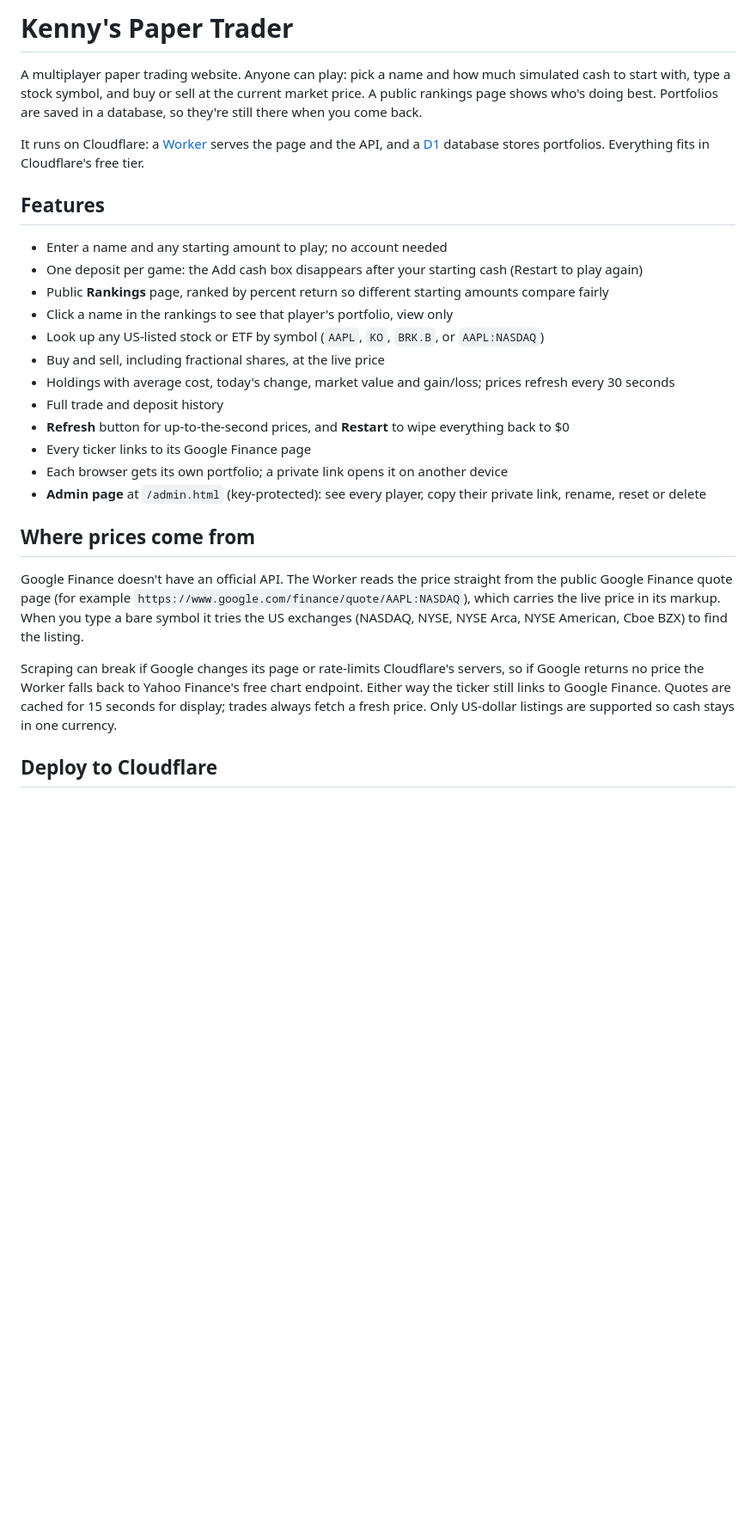
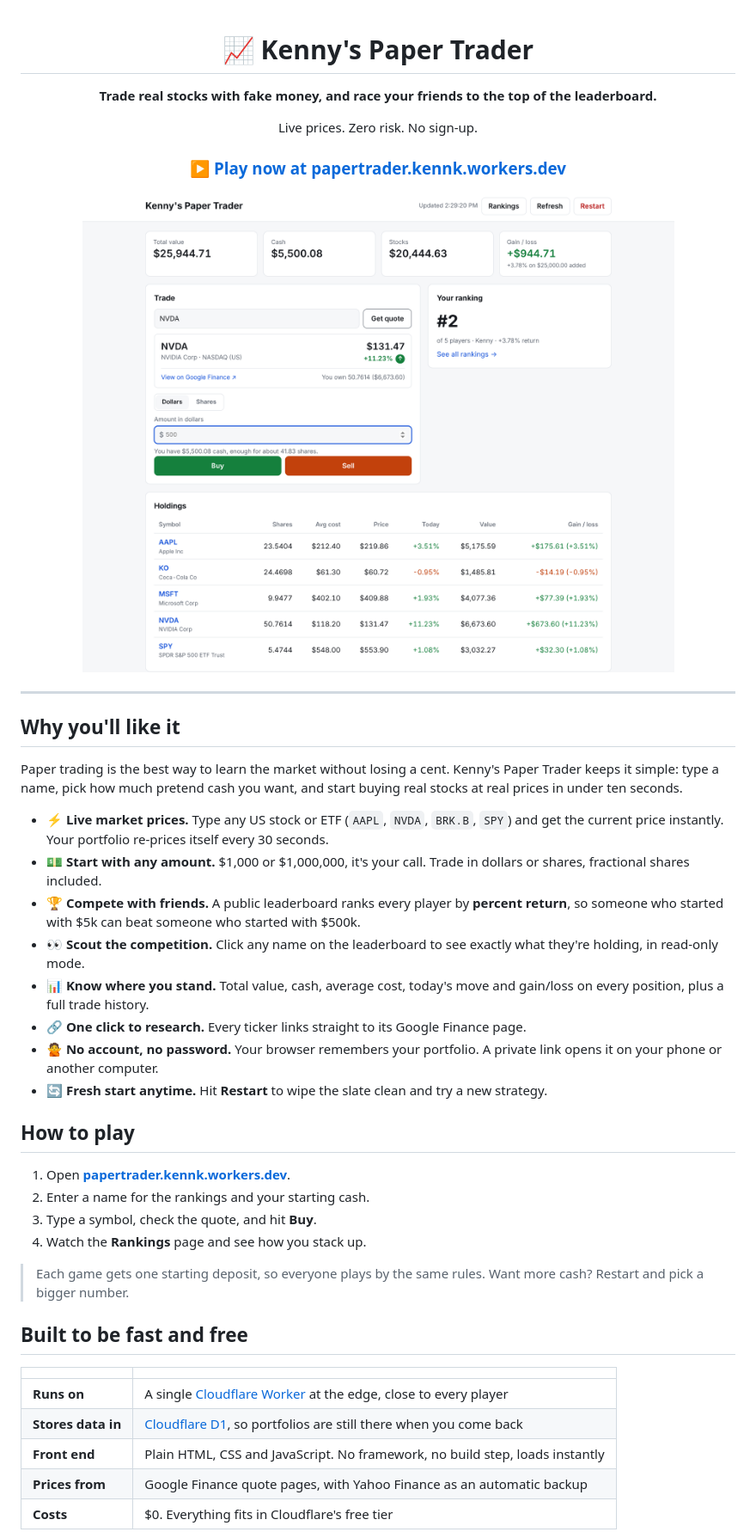
Before and after one commit to kokochan7/papertrader, a Markdown page: README.md, the part around one of its changes. Shown at 86% size. Rendered like a GitHub page; pictures changed too: docs/screenshot.png (added); blank space fills up the shorter version.

Commit message:
Polish README and add product screenshot
Co-Authored-By: Claude Opus 5.5 <noreply@anthropic.com>
Claude-Session: https://claude.ai/code/session_01Y2hAk8GFJPTZBRUcWV6t2U

```diff
--- a/README.md
+++ b/README.md
@@ -1,39 +1,57 @@
-# Kenny's Paper Trader
+<div align="center">
 
-A multiplayer paper trading website. Anyone can play: pick a name and how much simulated cash to
-start with, type a stock symbol, and buy or sell at the current market price. A public rankings
-page shows who's doing best. Portfolios are saved in a database, so they're still there when you
-come back.
+# 📈 Kenny's Paper Trader
 
-It runs on Cloudflare: a [Worker](https://developers.cloudflare.com/workers/) serves the page and
-the API, and a [D1](https://developers.cloudflare.com/d1/) database stores portfolios. Everything
-fits in Cloudflare's free tier.
+**Trade real stocks with fake money, and race your friends to the top of the leaderboard.**
 
-## Features
+Live prices. Zero risk. No sign-up.
 
-- Enter a name and any starting amount to play; no account needed
-- One deposit per game: the Add cash box disappears after your starting cash (Restart to play again)
-- Public **Rankings** page, ranked by percent return so different starting amounts compare fairly
-- Click a name in the rankings to see that player's portfolio, view only
-- Look up any US-listed stock or ETF by symbol (`AAPL`, `KO`, `BRK.B`, or `AAPL:NASDAQ`)
-- Buy and sell, including fractional shares, at the live price
-- Holdings with average cost, today's change, market value and gain/loss; prices refresh every 30 seconds
-- Full trade and deposit history
-- **Refresh** button for up-to-the-second prices, and **Restart** to wipe everything back to $0
-- Every ticker links to its Google Finance page
-- Each browser gets its own portfolio; a private link opens it on another device
-- **Admin page** at `/admin.html` (key-protected): see every player, copy their private link, rename, reset or delete
+### [▶ Play now at papertrader.kennk.workers.dev](https://papertrader.kennk.workers.dev/)
 
-## Where prices come from
+![Kenny's Paper Trader: portfolio dashboard with live NVDA quote, holdings and ranking](docs/screenshot.png)
 
-Google Finance doesn't have an official API. The Worker reads the price straight from the public
-Google Finance quote page (for example `https://www.google.com/finance/quote/AAPL:NASDAQ`), which
-carries the live price in its markup. When you type a bare symbol it tries the US exchanges
-(NASDAQ, NYSE, NYSE Arca, NYSE American, Cboe BZX) to find the listing.
+</div>
 
-Scraping can break if Google changes its page or rate-limits Cloudflare's servers, so if Google
-returns no price the Worker falls back to Yahoo Finance's free chart endpoint. Either way the
-ticker still links to Google Finance. Quotes are cached for 15 seconds for display; trades always
-fetch a fresh price. Only US-dollar listings are supported so cash stays in one currency.
+---
 
-## Deploy to Cloudflare
+## Why you'll like it
+
+Paper trading is the best way to learn the market without losing a cent. Kenny's Paper Trader keeps
+it simple: type a name, pick how much pretend cash you want, and start buying real stocks at real
+prices in under ten seconds.
+
+- **⚡ Live market prices.** Type any US stock or ETF (`AAPL`, `NVDA`, `BRK.B`, `SPY`) and get the
+  current price instantly. Your portfolio re-prices itself every 30 seconds.
+- **💵 Start with any amount.** $1,000 or $1,000,000, it's your call. Trade in dollars or shares,
+  fractional shares included.
+- **🏆 Compete with friends.** A public leaderboard ranks every player by **percent return**, so
+  someone who started with $5k can beat someone who started with $500k.
+- **👀 Scout the competition.** Click any name on the leaderboard to see exactly what they're holding,
+  in read-only mode.
+- **📊 Know where you stand.** Total value, cash, average cost, today's move and gain/loss on every
+  position, plus a full trade history.
+- **🔗 One click to research.** Every ticker links straight to its Google Finance page.
+- **🙅 No account, no password.** Your browser remembers your portfolio. A private link opens it on
+  your phone or another computer.
+- **🔄 Fresh start anytime.** Hit **Restart** to wipe the slate clean and try a new strategy.
+
+## How to play
+
+1. Open **[papertrader.kennk.workers.dev](https://papertrader.kennk.workers.dev/)**.
+2. Enter a name for the rankings and your starting cash.
+3. Type a symbol, check the quote, and hit **Buy**.
+4. Watch the **Rankings** page and see how you stack up.
+
+> Each game gets one starting deposit, so everyone plays by the same rules. Want more cash? Restart
+> and pick a bigger number.
+
+## Built to be fast and free
+
+| | |
+| --- | --- |
+| **Runs on** | A single [Cloudflare Worker](https://developers.cloudflare.com/workers/) at the edge, close to every player |
+| **Stores data in** | [Cloudflare D1](https://developers.cloudflare.com/d1/), so portfolios are still there when you come back |
+| **Front end** | Plain HTML, CSS and JavaScript. No framework, no build step, loads instantly |
+| **Prices from** | Google Finance quote pages, with Yahoo Finance as an automatic backup |
+| **Costs** | $0. Everything fits in Cloudflare's free tier |
+
```
Also changed, not shown: other parts of README.md (+61 -36 lines).
